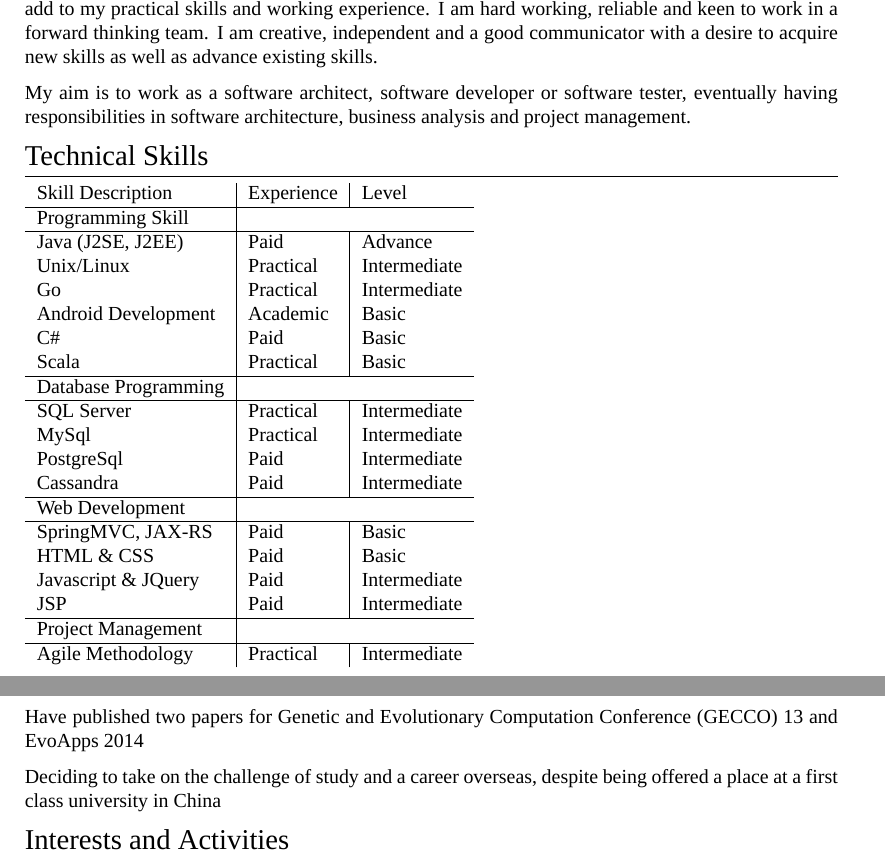
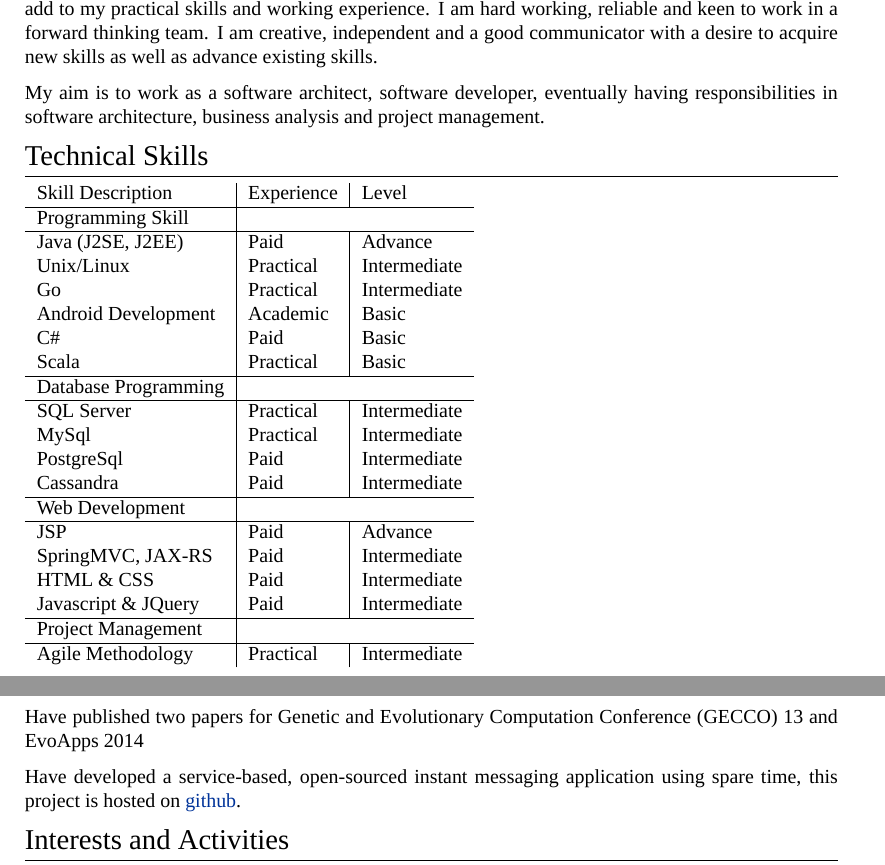
Before and after one commit to buerlee/myCV, a LaTeX CV (cv_9.tex): two parts of pages 1 and 3 of 3, joined at a grey line, cut so that both start at the same text. Compiled offline with XeLaTeX; a missing font is replaced by an installed copy or a similar font.

Commit message:
minor changes

```diff
--- a/cv_9.tex
+++ b/cv_9.tex
@@ -80,7 +80,7 @@
 
 Seeking a role in software development and programming of webapp, mobile and middleware, that will add to my practical skills and working experience. I am hard working, reliable and keen to work in a forward thinking team. I am creative, independent and a good communicator with a desire to acquire new skills as well as advance existing skills.
 
-My aim is to work as a software architect, software developer or software tester, eventually having responsibilities in software architecture, business analysis and project management.
+My aim is to work as a software architect, software developer, eventually having responsibilities in software architecture, business analysis and project management.
 
 %----------------------------------------------------------------------------------------
 %   TECHNICAL SKILLS
@@ -108,12 +107,11 @@ My aim is to work as a software architect, software developer or software tester
     Cassandra & Paid & Intermediate \\ \hline
 %    XML & Practical & Intermediate \\ \hline
     \textsc{Web Development} \\ \hline
-    SpringMVC, JAX-RS & Paid & Basic \\
-    HTML \& CSS & Paid & Basic \\
+    JSP & Paid & Advance \\
+    SpringMVC, JAX-RS & Paid & Intermediate \\
+    HTML \& CSS & Paid & Intermediate \\
     Javascript \& JQuery & Paid & Intermediate \\
-%    CSS & Academic & Intermediate \\
-    % JQuery & Practical & Intermediate \\
-    JSP & Paid & Intermediate \\ \hline
+    \hline
     \textsc{Project Management}\\ \hline
     Agile Methodology & Practical & Intermediate \\
 %    Software Testing & Practical & Intermediate \\
@@ -267,7 +265,7 @@ Honours Degree of Engineering in Software Engineering and Achieving a B+ average
 
 Have published two papers for Genetic and Evolutionary Computation Conference (GECCO) 13 and EvoApps 2014
 
-Deciding to take on the challenge of study and a career overseas, despite being offered a place at a first class university in China
+Have developed a service-based, open-sourced instant messaging application using spare time, this project is hosted on \href{https://github.com/alvindaiyan/goTalk}{github}.
 
 %----------------------------------------------------------------------------------------
 %	INTERESTS AND ACTIVITIES
```
Also changed, not shown: cv_9.pdf, cv_9.tex (1 more changed lines).
